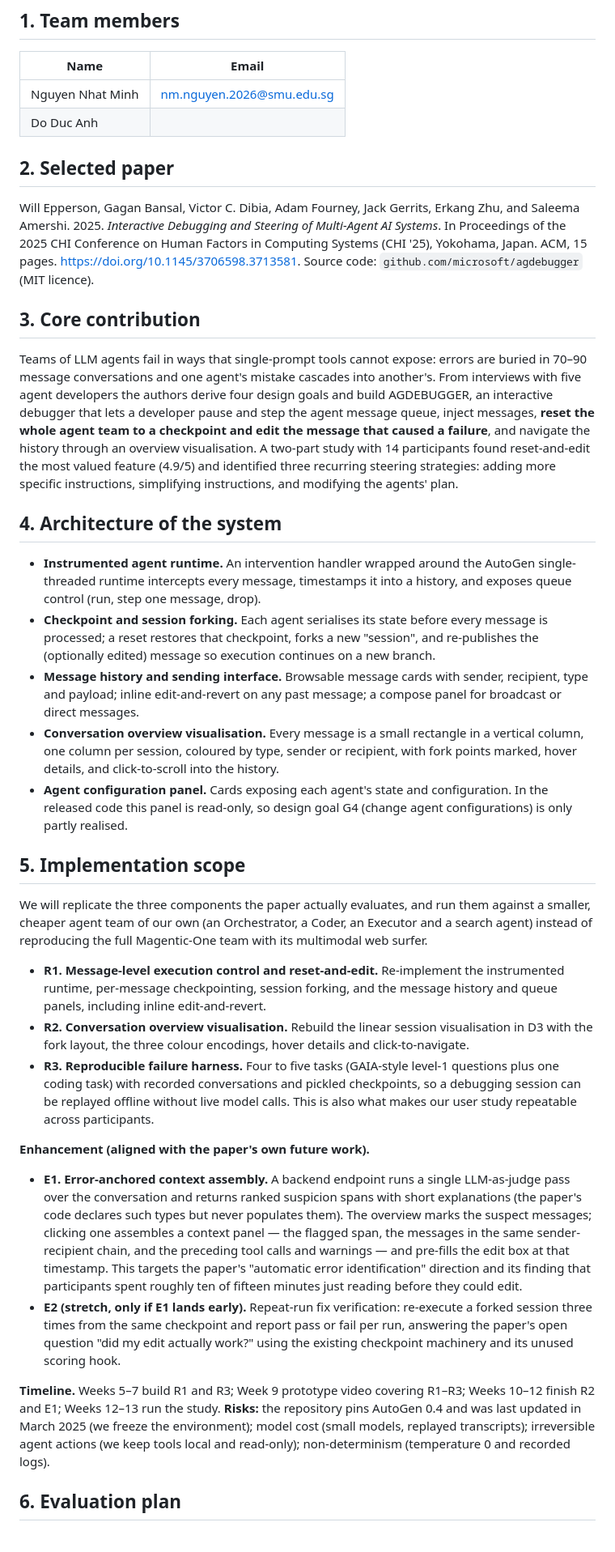
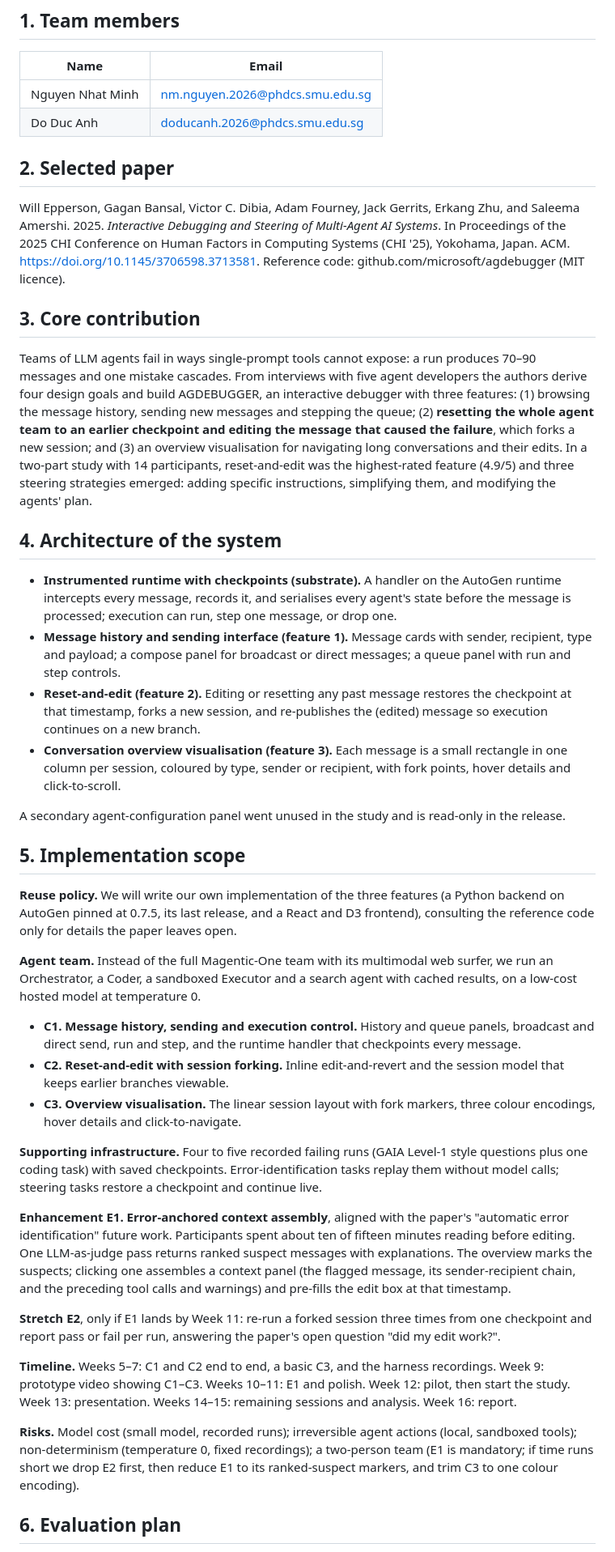
Before and after one commit to minhnn-tiny/CS702-G1-Comuputational-Interaction, a Markdown page: term_project/phase1/phase1_proposal.md, the part around one of its changes. Shown at 81% size. Drawn GitHub-style.

Commit message:
update: confirm mandatory feature E1, leave E2 as extra work

```diff
--- a/term_project/phase1/phase1_proposal.md
+++ b/term_project/phase1/phase1_proposal.md
@@ -7,39 +7,45 @@ subtitle: "CS702 Computational Interaction, AY2026-27 Term 1 — Phase 1"
 
 | Name | Email |
 |---|---|
-| Nguyen Nhat Minh | nm.nguyen.2026@smu.edu.sg |
-| Do Duc Anh | <email> | doducanh.2026@phdcs.smu.edu.sg
+| Nguyen Nhat Minh | nm.nguyen.2026@phdcs.smu.edu.sg |
+| Do Duc Anh | doducanh.2026@phdcs.smu.edu.sg |
 
 ## 2. Selected paper
 
-Will Epperson, Gagan Bansal, Victor C. Dibia, Adam Fourney, Jack Gerrits, Erkang Zhu, and Saleema Amershi. 2025. *Interactive Debugging and Steering of Multi-Agent AI Systems*. In Proceedings of the 2025 CHI Conference on Human Factors in Computing Systems (CHI '25), Yokohama, Japan. ACM, 15 pages. https://doi.org/10.1145/3706598.3713581. Source code: `github.com/microsoft/agdebugger` (MIT licence).
+Will Epperson, Gagan Bansal, Victor C. Dibia, Adam Fourney, Jack Gerrits, Erkang Zhu, and Saleema Amershi. 2025. *Interactive Debugging and Steering of Multi-Agent AI Systems*. In Proceedings of the 2025 CHI Conference on Human Factors in Computing Systems (CHI '25), Yokohama, Japan. ACM. https://doi.org/10.1145/3706598.3713581. Reference code: github.com/microsoft/agdebugger (MIT licence).
 
 ## 3. Core contribution
 
-Teams of LLM agents fail in ways that single-prompt tools cannot expose: errors are buried in 70–90 message conversations and one agent's mistake cascades into another's. From interviews with five agent developers the authors derive four design goals and build AGDEBUGGER, an interactive debugger that lets a developer pause and step the agent message queue, inject messages, **reset the whole agent team to a checkpoint and edit the message that caused a failure**, and navigate the history through an overview visualisation. A two-part study with 14 participants found reset-and-edit the most valued feature (4.9/5) and identified three recurring steering strategies: adding more specific instructions, simplifying instructions, and modifying the agents' plan.
+Teams of LLM agents fail in ways single-prompt tools cannot expose: a run produces 70–90 messages and one mistake cascades. From interviews with five agent developers the authors derive four design goals and build AGDEBUGGER, an interactive debugger with three features: (1) browsing the message history, sending new messages and stepping the queue; (2) **resetting the whole agent team to an earlier checkpoint and editing the message that caused the failure**, which forks a new session; and (3) an overview visualisation for navigating long conversations and their edits. In a two-part study with 14 participants, reset-and-edit was the highest-rated feature (4.9/5) and three steering strategies emerged: adding specific instructions, simplifying them, and modifying the agents' plan.
 
 ## 4. Architecture of the system
 
-- **Instrumented agent runtime.** An intervention handler wrapped around the AutoGen single-threaded runtime intercepts every message, timestamps it into a history, and exposes queue control (run, step one message, drop).
-- **Checkpoint and session forking.** Each agent serialises its state before every message is processed; a reset restores that checkpoint, forks a new "session", and re-publishes the (optionally edited) message so execution continues on a new branch.
-- **Message history and sending interface.** Browsable message cards with sender, recipient, type and payload; inline edit-and-revert on any past message; a compose panel for broadcast or direct messages.
-- **Conversation overview visualisation.** Every message is a small rectangle in a vertical column, one column per session, coloured by type, sender or recipient, with fork points marked, hover details, and click-to-scroll into the history.
-- **Agent configuration panel.** Cards exposing each agent's state and configuration. In the released code this panel is read-only, so design goal G4 (change agent configurations) is only partly realised.
+- **Instrumented runtime with checkpoints (substrate).** A handler on the AutoGen runtime intercepts every message, records it, and serialises every agent's state before the message is processed; execution can run, step one message, or drop one.
+- **Message history and sending interface (feature 1).** Message cards with sender, recipient, type and payload; a compose panel for broadcast or direct messages; a queue panel with run and step controls.
+- **Reset-and-edit (feature 2).** Editing or resetting any past message restores the checkpoint at that timestamp, forks a new session, and re-publishes the (edited) message so execution continues on a new branch.
+- **Conversation overview visualisation (feature 3).** Each message is a small rectangle in one column per session, coloured by type, sender or recipient, with fork points, hover details and click-to-scroll.
+
+A secondary agent-configuration panel went unused in the study and is read-only in the release.
 
 ## 5. Implementation scope
 
-We will replicate the three components the paper actually evaluates, and run them against a smaller, cheaper agent team of our own (an Orchestrator, a Coder, an Executor and a search agent) instead of reproducing the full Magentic-One team with its multimodal web surfer.
+**Reuse policy.** We will write our own implementation of the three features (a Python backend on AutoGen pinned at 0.7.5, its last release, and a React and D3 frontend), consulting the reference code only for details the paper leaves open.
 
-- **R1. Message-level execution control and reset-and-edit.** Re-implement the instrumented runtime, per-message checkpointing, session forking, and the message history and queue panels, including inline edit-and-revert.
-- **R2. Conversation overview visualisation.** Rebuild the linear session visualisation in D3 with the fork layout, the three colour encodings, hover details and click-to-navigate.
-- **R3. Reproducible failure harness.** Four to five tasks (GAIA-style level-1 questions plus one coding task) with recorded conversations and pickled checkpoints, so a debugging session can be replayed offline without live model calls. This is also what makes our user study repeatable across participants.
+**Agent team.** Instead of the full Magentic-One team with its multimodal web surfer, we run an Orchestrator, a Coder, a sandboxed Executor and a search agent with cached results, on a low-cost hosted model at temperature 0.
 
-**Enhancement (aligned with the paper's own future work).**
+- **C1. Message history, sending and execution control.** History and queue panels, broadcast and direct send, run and step, and the runtime handler that checkpoints every message.
+- **C2. Reset-and-edit with session forking.** Inline edit-and-revert and the session model that keeps earlier branches viewable.
+- **C3. Overview visualisation.** The linear session layout with fork markers, three colour encodings, hover details and click-to-navigate.
 
-- **E1. Error-anchored context assembly.** A backend endpoint runs a single LLM-as-judge pass over the conversation and returns ranked suspicion spans with short explanations (the paper's code declares such types but never populates them). The overview marks the suspect messages; clicking one assembles a context panel — the flagged span, the messages in the same sender-recipient chain, and the preceding tool calls and warnings — and pre-fills the edit box at that timestamp. This targets the paper's "automatic error identification" direction and its finding that participants spent roughly ten of fifteen minutes just reading before they could edit.
-- **E2 (stretch, only if E1 lands early).** Repeat-run fix verification: re-execute a forked session three times from the same checkpoint and report pass or fail per run, answering the paper's open question "did my edit actually work?" using the existing checkpoint machinery and its unused scoring hook.
+**Supporting infrastructure.** Four to five recorded failing runs (GAIA Level-1 style questions plus one coding task) with saved checkpoints. Error-identification tasks replay them without model calls; steering tasks restore a checkpoint and continue live.
 
-**Timeline.** Weeks 5–7 build R1 and R3; Week 9 prototype video covering R1–R3; Weeks 10–12 finish R2 and E1; Weeks 12–13 run the study. **Risks:** the repository pins AutoGen 0.4 and was last updated in March 2025 (we freeze the environment); model cost (small models, replayed transcripts); irreversible agent actions (we keep tools local and read-only); non-determinism (temperature 0 and recorded logs).
+**Enhancement E1. Error-anchored context assembly**, aligned with the paper's "automatic error identification" future work. Participants spent about ten of fifteen minutes reading before editing. One LLM-as-judge pass returns ranked suspect messages with explanations. The overview marks the suspects; clicking one assembles a context panel (the flagged message, its sender-recipient chain, and the preceding tool calls and warnings) and pre-fills the edit box at that timestamp.
+
+**Stretch E2**, only if E1 lands by Week 11: re-run a forked session three times from one checkpoint and report pass or fail per run, answering the paper's open question "did my edit work?".
+
+**Timeline.** Weeks 5–7: C1 and C2 end to end, a basic C3, and the harness recordings. Week 9: prototype video showing C1–C3. Weeks 10–11: E1 and polish. Week 12: pilot, then start the study. Week 13: presentation. Weeks 14–15: remaining sessions and analysis. Week 16: report.
+
+**Risks.** Model cost (small model, recorded runs); irreversible agent actions (local, sandboxed tools); non-determinism (temperature 0, fixed recordings); a two-person team (E1 is mandatory; if time runs short we drop E2 first, then reduce E1 to its ranked-suspect markers, and trim C3 to one colour encoding).
 
 ## 6. Evaluation plan
 
```
Also changed, not shown: other parts of term_project/phase1/phase1_proposal.md (+2 -2 lines).
